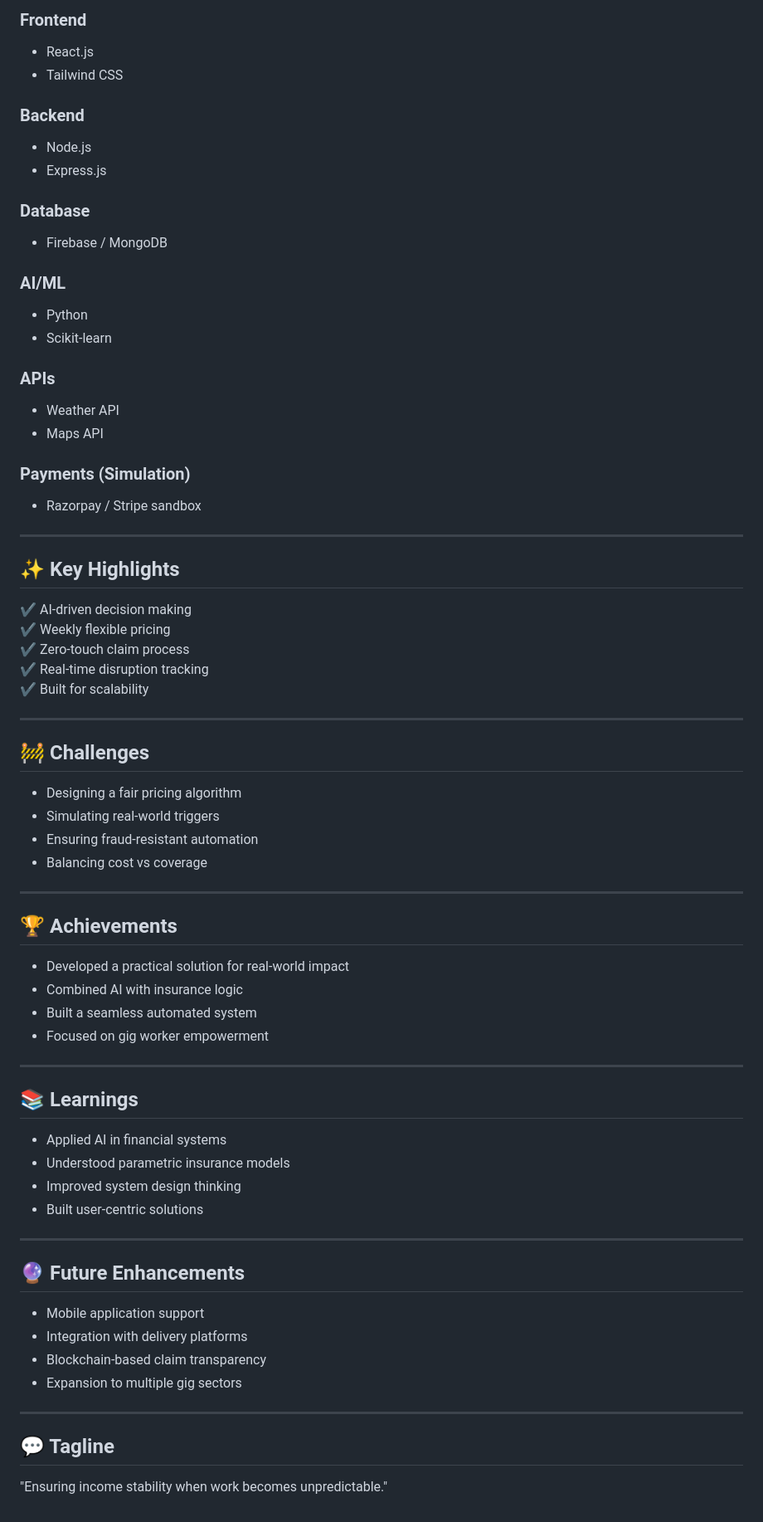
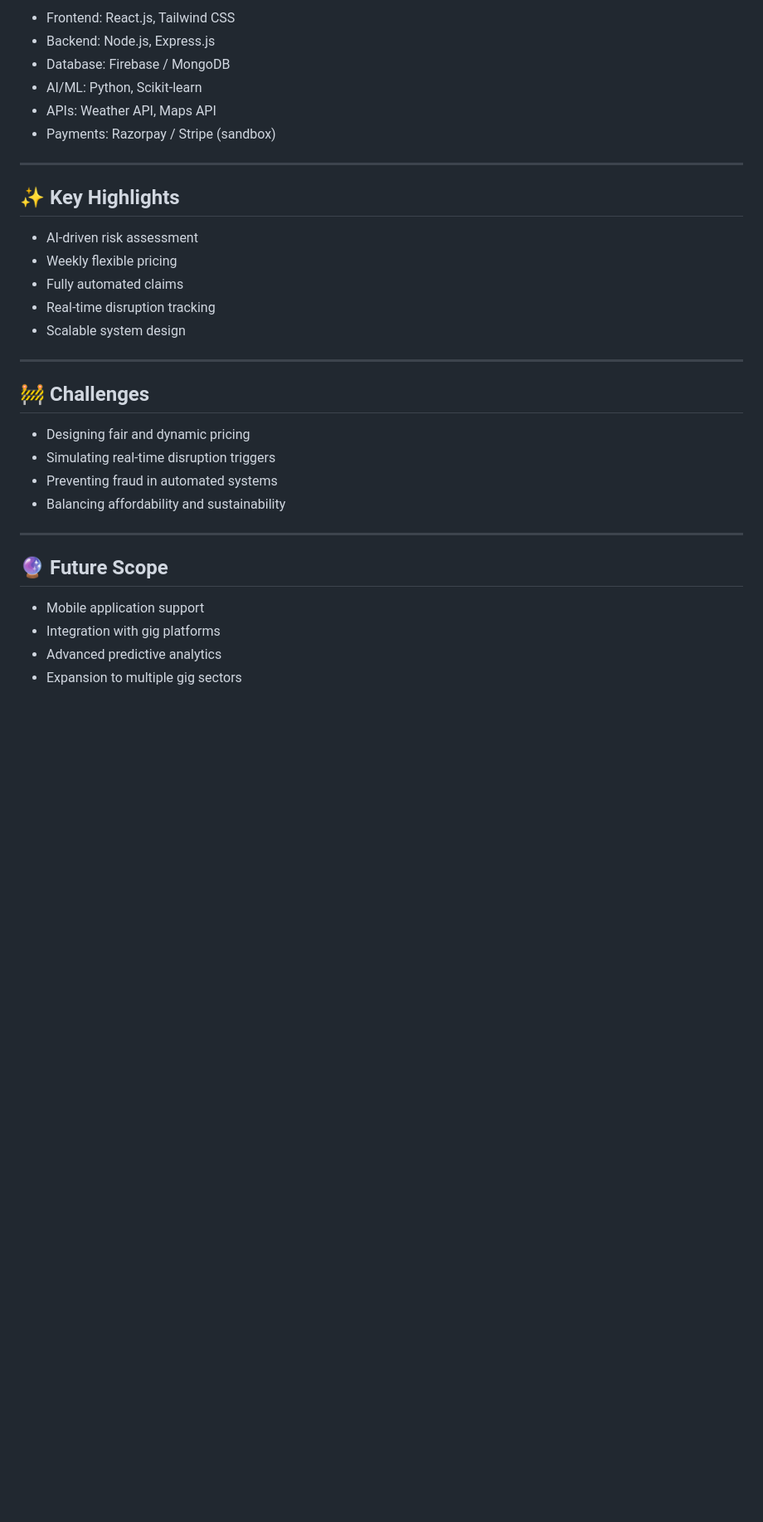
Before and after one commit to shyamk08/earnshield-ai, a Markdown page: README.md, the part around one of its changes. Shown at 83% size. GitHub-like rendering; blank space fills up the shorter version.

```diff
--- a/README.md
+++ b/README.md
@@ -140,74 +112,35 @@ Handles claim validation and payout execution.
 
-### Frontend
-- React.js
-- Tailwind CSS
-
-### Backend
-- Node.js
-- Express.js
-
-### Database
-- Firebase / MongoDB
-
-### AI/ML
-- Python
-- Scikit-learn
-
-### APIs
-- Weather API
-- Maps API
-
-### Payments (Simulation)
-- Razorpay / Stripe sandbox
+- Frontend: React.js, Tailwind CSS
+- Backend: Node.js, Express.js
+- Database: Firebase / MongoDB
+- AI/ML: Python, Scikit-learn
+- APIs: Weather API, Maps API
+- Payments: Razorpay / Stripe (sandbox)
 
 ---
 
 ## ✨ Key Highlights
 
-✔ AI-driven decision making
-✔ Weekly flexible pricing
-✔ Zero-touch claim process
-✔ Real-time disruption tracking
-✔ Built for scalability
+- AI-driven risk assessment
+- Weekly flexible pricing
+- Fully automated claims
+- Real-time disruption tracking
+- Scalable system design
 
 ---
 
 ## 🚧 Challenges
 
-- Designing a fair pricing algorithm
-- Simulating real-world triggers
-- Ensuring fraud-resistant automation
-- Balancing cost vs coverage
+- Designing fair and dynamic pricing
+- Simulating real-time disruption triggers
+- Preventing fraud in automated systems
+- Balancing affordability and sustainability
 
 ---
 
-## 🏆 Achievements
-
-- Developed a practical solution for real-world impact
-- Combined AI with insurance logic
-- Built a seamless automated system
-- Focused on gig worker empowerment
-
----
-
-## 📚 Learnings
-
-- Applied AI in financial systems
-- Understood parametric insurance models
-- Improved system design thinking
-- Built user-centric solutions
-
----
-
-## 🔮 Future Enhancements
+## 🔮 Future Scope
 
 - Mobile application support
-- Integration with delivery platforms
-- Blockchain-based claim transparency
+- Integration with gig platforms
+- Advanced predictive analytics
 - Expansion to multiple gig sectors
-
----
-
-## 💬 Tagline
-
-"Ensuring income stability when work becomes unpredictable."
```
Also changed, not shown: other parts of README.md (+52 -80 lines).
